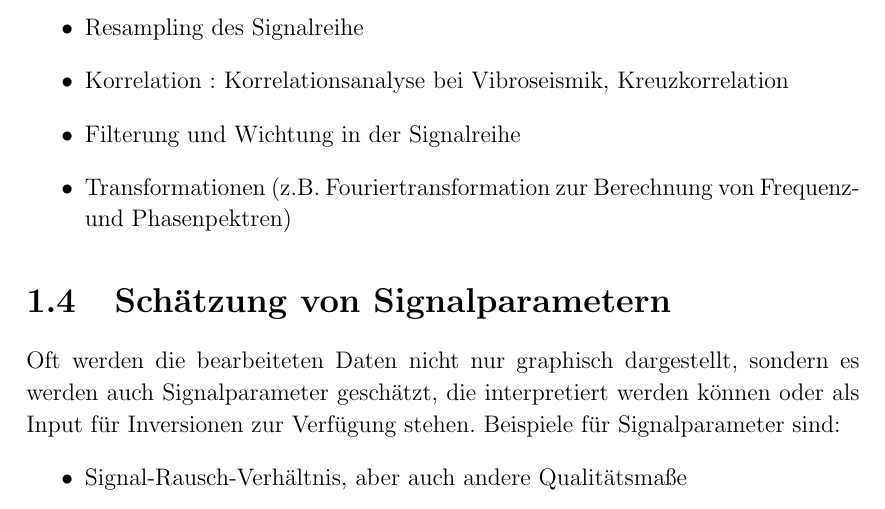
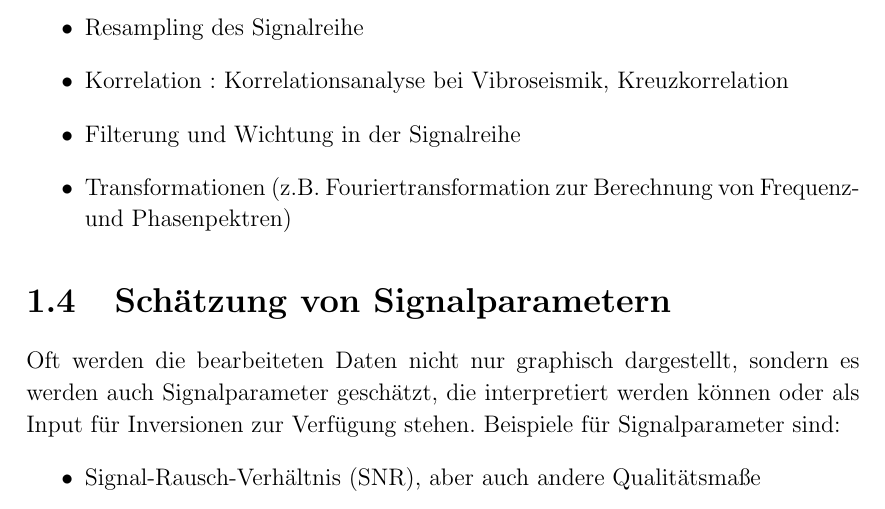
Before and after one commit to miili/Signalanalyse, a LaTeX book (GeophysikalischeSignalanalyse_2014.tex, which reads chapters/01-Einleitung.tex): part of page 13 of 63, cut so that both start at the same text. Compiled offline with pdfLaTeX.

Commit message:
Ueberarbeitung

```diff
--- a/chapters/01-Einleitung.tex
+++ b/chapters/01-Einleitung.tex
@@ -101,7 +101,7 @@ Im Folgenden werden Beispiele für die digitale Bearbeitung der Daten genannt.
 \section{Schätzung von Signalparametern}
 Oft werden die bearbeiteten Daten nicht nur graphisch dargestellt, sondern es werden auch Signalparameter geschätzt, die interpretiert werden können oder als Input für Inversionen zur Verfügung stehen. Beispiele für Signalparameter sind:
 \begin{itemize}
-\item Signal-Rausch-Verhältnis, aber auch andere Qualitätsmaße
+\item Signal-Rausch-Verhältnis (SNR), aber auch andere Qualitätsmaße
 \item Frequenzspektren
 \item Übertragunsfunktionen von Messgeräten und deren Korrektur
 \item Herd-Zeit-Funktionen:(Abstrahlung im Herd), Wellenform des angeregten Signals
```
